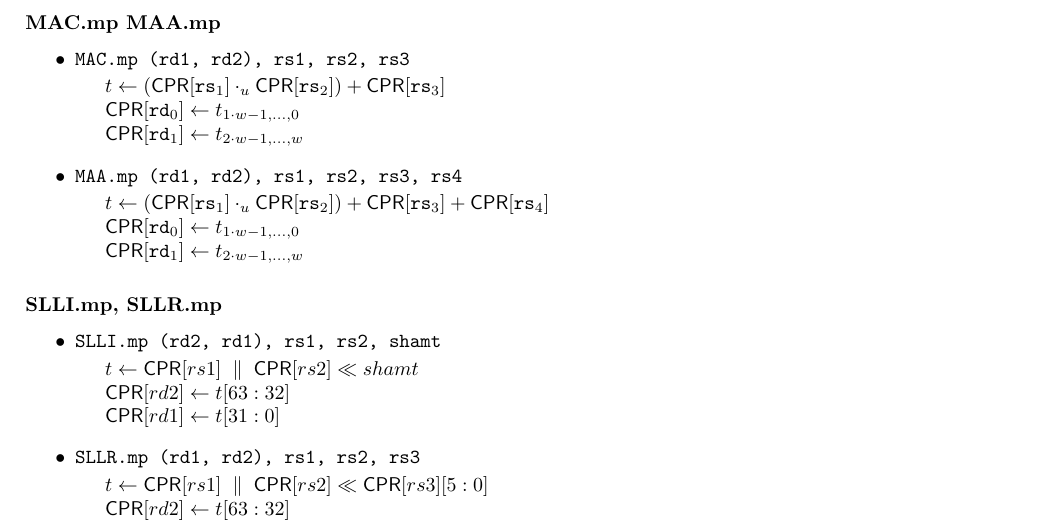
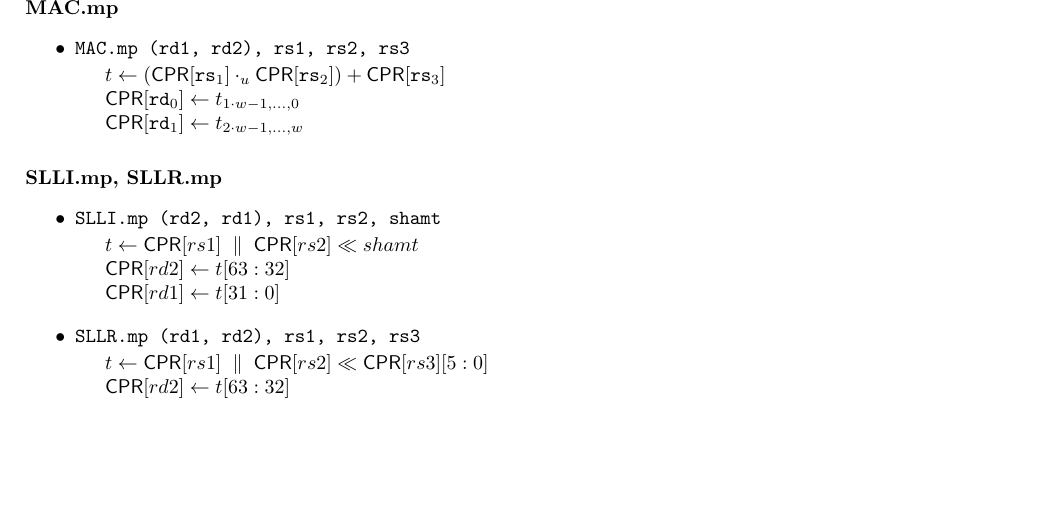
Before and after one commit to scarv/xcrypto, a LaTeX document (docs/crypto-ise.tex, which reads docs/crypto-ise.specification.tex): part of page 7 of 13, cut so that both start at the same text, the shorter picture padded with empty space. Compiled offline with pdfLaTeX; a LaTeX package or settings file that is missing is left out.

Commit message:
Remove the MAA.mp instruction! :D
 On branch spec/draft-4
 Changes to be committed:
	modified:   docs/crypto-ise.specification.tex
	modified:   docs/ise-opcodes.txt

```diff
--- a/docs/crypto-ise.specification.tex
+++ b/docs/crypto-ise.specification.tex
@@ -393,16 +393,11 @@ $\CPR[*][\OPER{rd}_2] \ASN t_{2 \cdot \W - 1, \ldots, \W} $\\
 }
 \end{itemize}
 
-\paragraph{MAC.mp MAA.mp}
+\paragraph{MAC.mp}
 
 \begin{itemize}
 \item \INST{MAC.mp (rd1, rd2), rs1, rs2, rs3}{
 $t \ASN ( \CPR[*][\OPER{rs}_1] \SOP{\cdot}{u} \CPR[*][\OPER{rs}_2] ) + \CPR[*][\OPER{rs}_3]$\\
-$\CPR[*][\OPER{rd}_0] \ASN t_{1 \cdot \W - 1, \ldots,  0}$\\
-$\CPR[*][\OPER{rd}_1] \ASN t_{2 \cdot \W - 1, \ldots, \W}$\\
-}
-\item \INST{MAA.mp (rd1, rd2), rs1, rs2, rs3, rs4}{
-$t \ASN ( \CPR[*][\OPER{rs}_1] \SOP{\cdot}{u} \CPR[*][\OPER{rs}_2] ) + \CPR[*][\OPER{rs}_3]+ \CPR[*][\OPER{rs}_4]$\\
 $\CPR[*][\OPER{rd}_0] \ASN t_{1 \cdot \W - 1, \ldots,  0}$\\
 $\CPR[*][\OPER{rd}_1] \ASN t_{2 \cdot \W - 1, \ldots, \W}$\\
 }
```
Also changed, not shown: docs/ise-opcodes.txt (+0 -1 lines).
